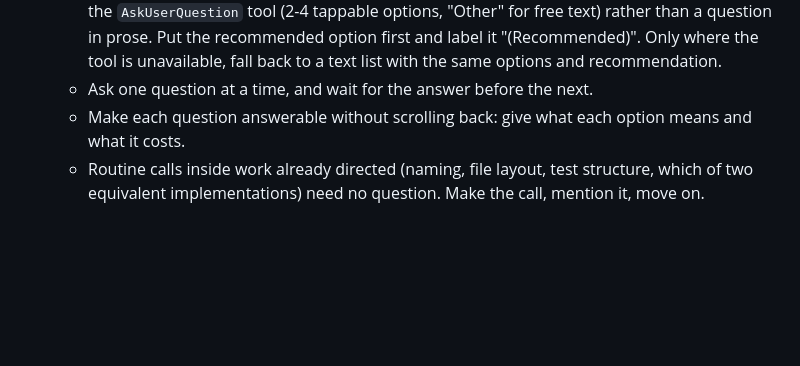
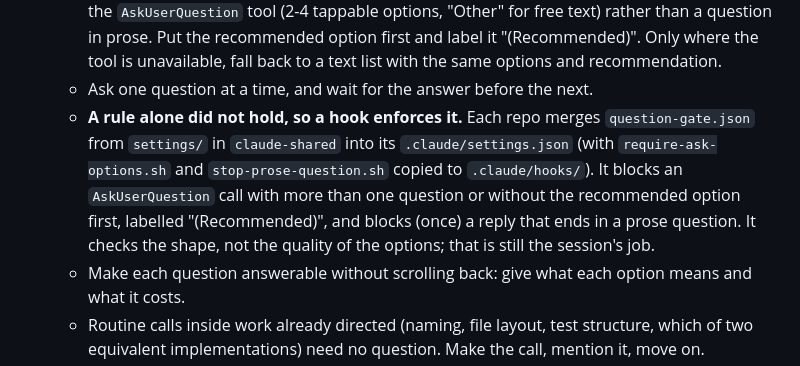
Before and after one commit to louisbaudry/UkraineIndependenceWar_dot_org, a Markdown page: .claude/shared/UNIVERSAL.md, the part around the change. GitHub-like rendering; blank space fills up the shorter version.

Commit message:
chore: sync shared Claude rules from claude-shared
Copies the shared rules into .claude/shared/ and refreshes the import block
at the top of CLAUDE.md (and AGENTS.md where present).
Verified: files copied verbatim from claude-shared main.
Not verified: nothing was run in this repo.
Security: no new outbound data.

```diff
--- a/.claude/shared/UNIVERSAL.md
+++ b/.claude/shared/UNIVERSAL.md
@@ -44,6 +44,14 @@
     tool is unavailable, fall back to a text list with the same options and
     recommendation.
   - Ask one question at a time, and wait for the answer before the next.
+  - **A rule alone did not hold, so a hook enforces it.** Each repo merges
+    `question-gate.json` from `settings/` in `claude-shared` into its
+    `.claude/settings.json` (with `require-ask-options.sh` and
+    `stop-prose-question.sh` copied to `.claude/hooks/`). It blocks an
+    `AskUserQuestion` call with more than one question or without the
+    recommended option first, labelled "(Recommended)", and blocks (once)
+    a reply that ends in a prose question. It checks the shape, not the
+    quality of the options; that is still the session's job.
   - Make each question answerable without scrolling back: give what each
     option means and what it costs.
   - Routine calls inside work already directed (naming, file layout, test
```
